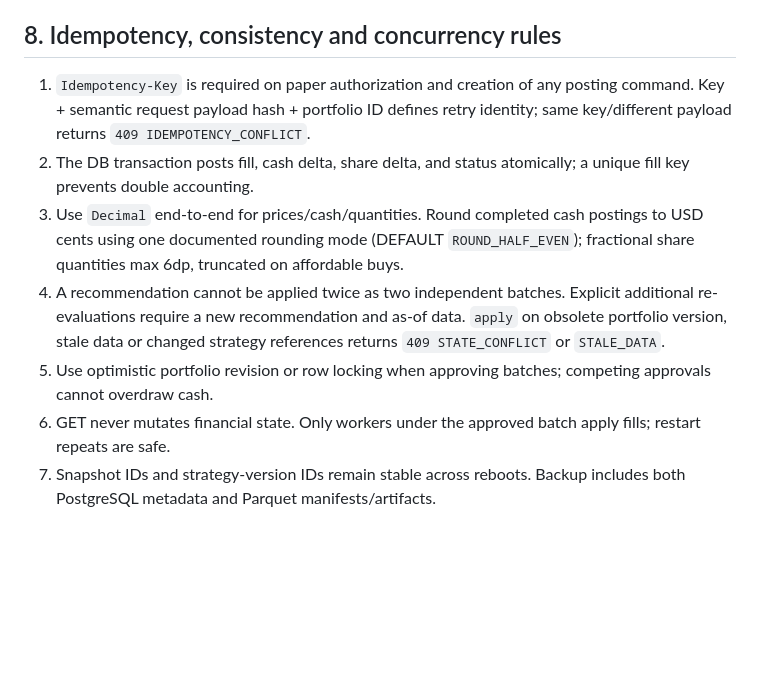
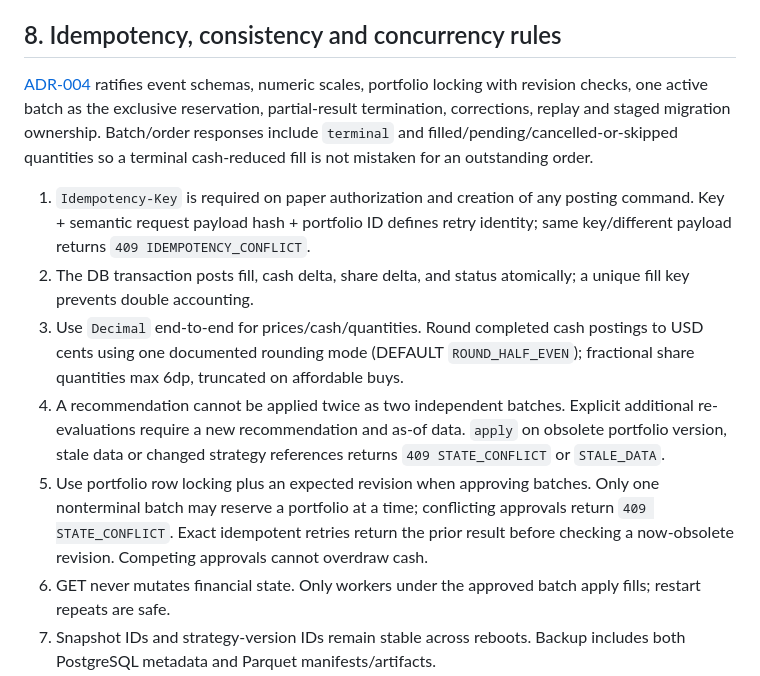
Before and after one commit to santthosh/yams, a Markdown page: docs/DOMAIN_AND_API_CONTRACTS.md, the part around the change. Drawn GitHub-style; blank space fills up the shorter version.

Commit message:
docs: ratify atomic paper ledger and migration ownership

```diff
--- a/docs/DOMAIN_AND_API_CONTRACTS.md
+++ b/docs/DOMAIN_AND_API_CONTRACTS.md
@@ -319,11 +319,13 @@ Every approved batch records `approved_at`, original input snapshot, approval id
 
 ## 8. Idempotency, consistency and concurrency rules
 
+[ADR-004](adr/0004-portfolio-ledger.md) ratifies event schemas, numeric scales, portfolio locking with revision checks, one active batch as the exclusive reservation, partial-result termination, corrections, replay and staged migration ownership. Batch/order responses include `terminal` and filled/pending/cancelled-or-skipped quantities so a terminal cash-reduced fill is not mistaken for an outstanding order.
+
 1. `Idempotency-Key` is required on paper authorization and creation of any posting command. Key + semantic request payload hash + portfolio ID defines retry identity; same key/different payload returns `409 IDEMPOTENCY_CONFLICT`.
 2. The DB transaction posts fill, cash delta, share delta, and status atomically; a unique fill key prevents double accounting.
 3. Use `Decimal` end-to-end for prices/cash/quantities. Round completed cash postings to USD cents using one documented rounding mode (DEFAULT `ROUND_HALF_EVEN`); fractional share quantities max 6dp, truncated on affordable buys.
 4. A recommendation cannot be applied twice as two independent batches. Explicit additional re-evaluations require a new recommendation and as-of data. `apply` on obsolete portfolio version, stale data or changed strategy references returns `409 STATE_CONFLICT` or `STALE_DATA`.
-5. Use optimistic portfolio revision or row locking when approving batches; competing approvals cannot overdraw cash.
+5. Use portfolio row locking plus an expected revision when approving batches. Only one nonterminal batch may reserve a portfolio at a time; conflicting approvals return `409 STATE_CONFLICT`. Exact idempotent retries return the prior result before checking a now-obsolete revision. Competing approvals cannot overdraw cash.
 6. GET never mutates financial state. Only workers under the approved batch apply fills; restart repeats are safe.
 7. Snapshot IDs and strategy-version IDs remain stable across reboots. Backup includes both PostgreSQL metadata and Parquet manifests/artifacts.
 8. Under approved Q01 and [ADR-001](adr/0001-execution-semantics.md), executed/posted sale proceeds can fund subsequent buys immediately within a synthetic rebalance; no settlement delay is modeled. Pending sells/approval do not create available cash. Cancellation cannot reverse a posted fill.
```
Also changed, not shown: docs/adr/0004-portfolio-ledger.md (added, +85 -0 lines).
